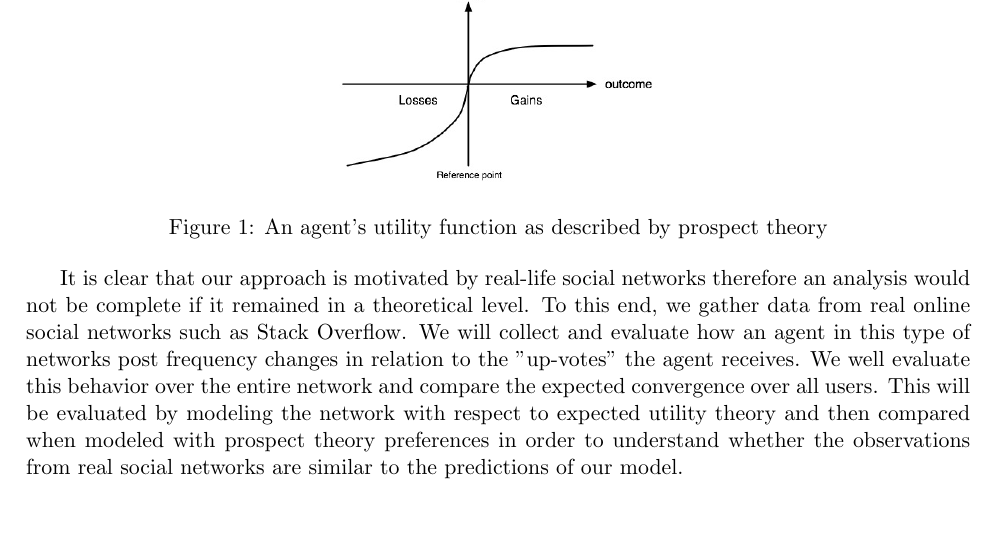
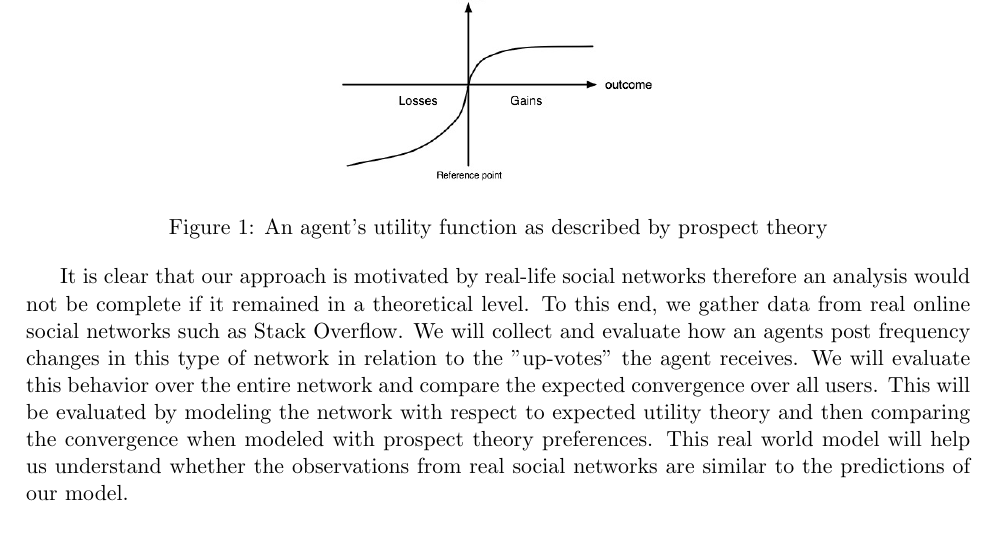
Before and after one commit to vaslivanos/CS-598-HS-Project, a LaTeX document (one-pager.tex): part of page 1 of 2, cut so that both start at the same text. Compiled offline with pdfLaTeX.

Commit message:
adding stack overflow comments

```diff
--- a/one-pager.tex
+++ b/one-pager.tex
@@ -74,7 +74,7 @@ the curve for gains.
 \end{figure}
 
 \par It is clear that our approach is motivated by real-life social networks therefore an analysis would not be complete
-if it remained in a theoretical level. To this end, we gather data from real online social networks such as Stack Overflow. We will collect and evaluate how an agent in this type of networks post frequency changes in relation to the "up-votes" the agent receives. We well evaluate this behavior over the entire network and compare the expected convergence over all users.  This will be evaluated by modeling the network with respect to expected utility theory and then compared when modeled with prospect theory preferences in order to understand whether the observations from real social networks are similar to the predictions of our model.
+if it remained in a theoretical level. To this end, we gather data from real online social networks such as Stack Overflow. We will collect and evaluate how an agents post frequency changes in this type of network in relation to the "up-votes" the agent receives. We will evaluate this behavior over the entire network and compare the expected convergence over all users.  This will be evaluated by modeling the network with respect to expected utility theory and then comparing the convergence when modeled with prospect theory preferences. This real world model will help us understand whether the observations from real social networks are similar to the predictions of our model.
 
 
 
```
